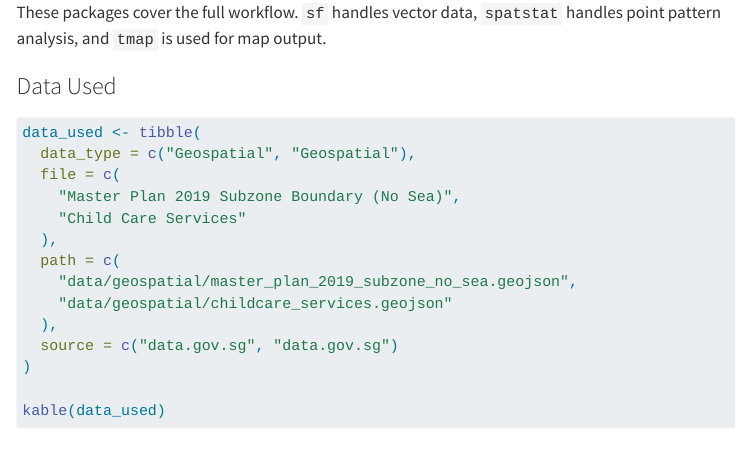
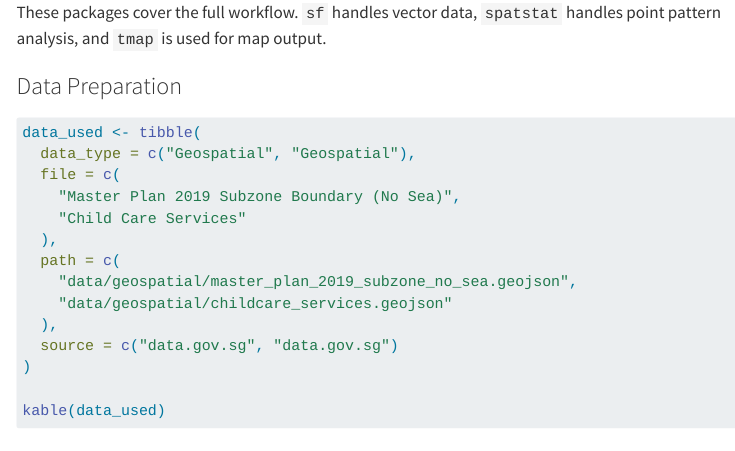
Before and after one commit to gabriellaa12138-dot/ISSS626geo, a Quarto document (hands-on_ex02.qmd): the page in a window 1100 px wide, from 1010 px down. Rendered offline with R 4.5, knitr and Pandoc in place of Quarto, with nearby package versions; some code elsewhere in the file could not run offline; menus at the side of the page are left out; long lines of code are wrapped.

Commit message:
commit hands-on2 modified

````diff
--- a/hands-on_ex02.qmd
+++ b/hands-on_ex02.qmd
@@ -51,7 +51,7 @@ tibble(
 
 These packages cover the full workflow. `sf` handles vector data, `spatstat` handles point pattern analysis, and `tmap` is used for map output.
 
-### Data Used
+### Data Preparation
 
 ```{r}
 data_used <- tibble(
````
Also changed, not shown: 2 other files.
